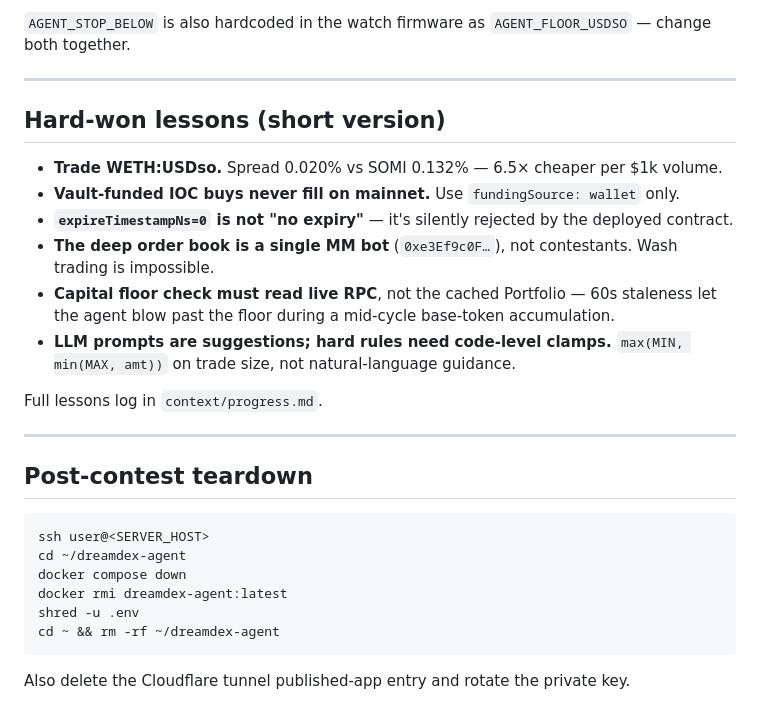
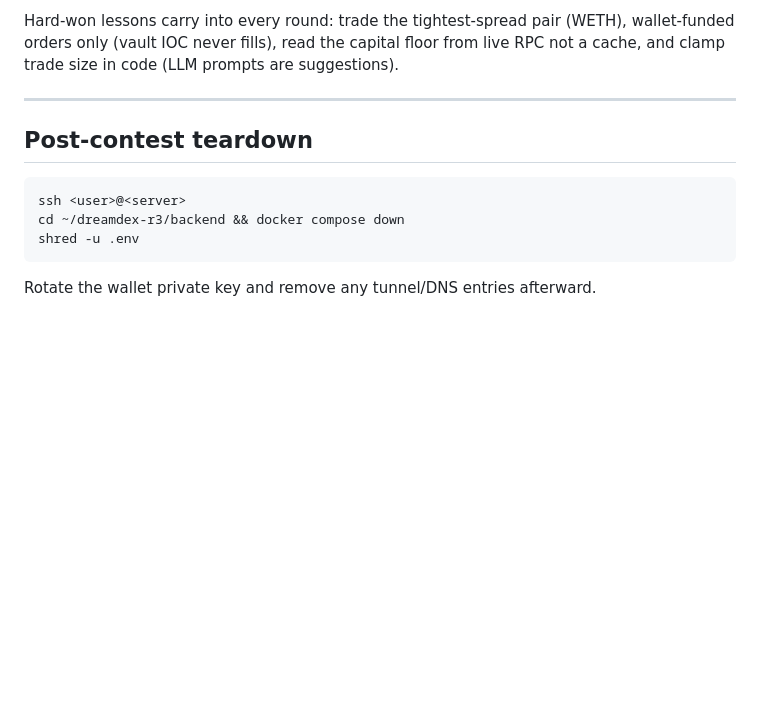
Before and after one commit to IronicDeGawd/dreamdex-testing, a Markdown page: README.md, the part around one of its changes. Drawn GitHub-style; blank space fills up the shorter version.

````diff
--- a/README.md
+++ b/README.md
@@ -147,29 +111,14 @@ All runtime constants live in `backend/config.py`:
-`AGENT_STOP_BELOW` is also hardcoded in the watch firmware as `AGENT_FLOOR_USDSO` — change both together.
-
----
-
-## Hard-won lessons (short version)
-
-- **Trade WETH:USDso.** Spread 0.020% vs SOMI 0.132% — 6.5× cheaper per $1k volume.
-- **Vault-funded IOC buys never fill on mainnet.** Use `fundingSource: wallet` only.
-- **`expireTimestampNs=0` is not "no expiry"** — it's silently rejected by the deployed contract.
-- **The deep order book is a single MM bot** (`0xe3Ef9c0F…`), not contestants. Wash trading is impossible.
-- **Capital floor check must read live RPC**, not the cached Portfolio — 60s staleness let the agent blow past the floor during a mid-cycle base-token accumulation.
-- **LLM prompts are suggestions; hard rules need code-level clamps.** `max(MIN, min(MAX, amt))` on trade size, not natural-language guidance.
-
-Full lessons log in `context/progress.md`.
+Hard-won lessons carry into every round: trade the tightest-spread pair (WETH),
+wallet-funded orders only (vault IOC never fills), read the capital floor from live
+RPC not a cache, and clamp trade size in code (LLM prompts are suggestions).
 
 ---
 
 ## Post-contest teardown
 
 ```bash
-ssh user@<SERVER_HOST>
-cd ~/dreamdex-agent
-docker compose down
-docker rmi dreamdex-agent:latest
+ssh <user>@<server>
+cd ~/dreamdex-r3/backend && docker compose down
 shred -u .env
-cd ~ && rm -rf ~/dreamdex-agent
 ```
-
-Also delete the Cloudflare tunnel published-app entry and rotate the private key.
+Rotate the wallet private key and remove any tunnel/DNS entries afterward.
````
Also changed, not shown: other parts of README.md (+79 -115 lines).
